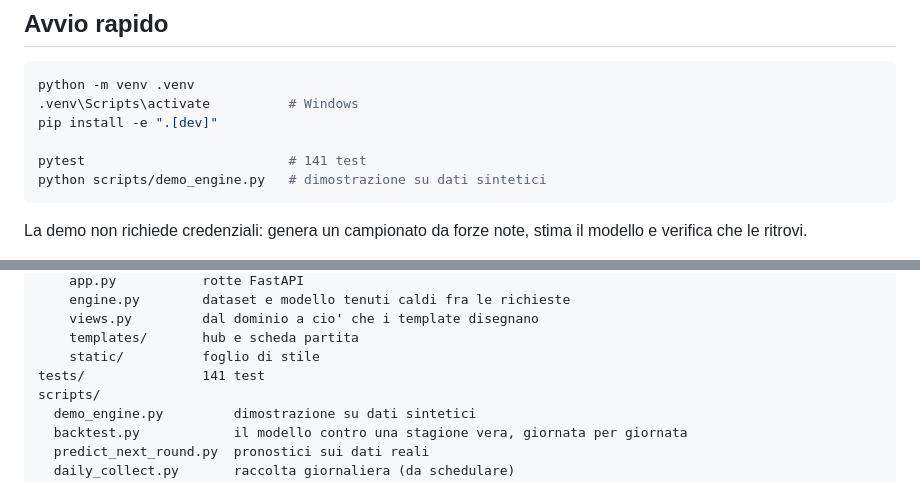
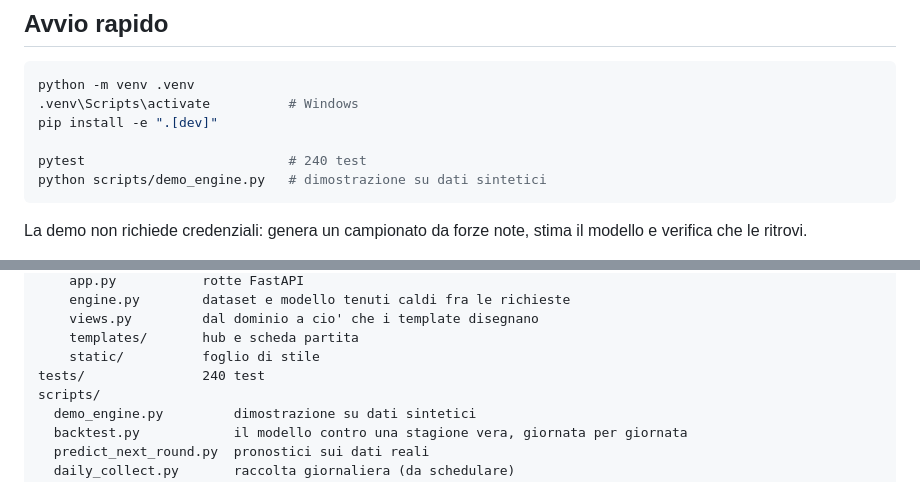
Before and after one commit to flaviofulvi/serie-a-analyzer, a Markdown page: README.md, 2 parts joined by grey strips. GitHub-like rendering.

````diff
--- a/README.md
+++ b/README.md
@@ -44,7 +44,7 @@ python -m venv .venv
 .venv\Scripts\activate          # Windows
 pip install -e ".[dev]"
 
-pytest                          # 141 test
+pytest                          # 240 test
 python scripts/demo_engine.py   # dimostrazione su dati sintetici
 ```
 
@@ -294,7 +294,7 @@ src/serie_a_analyzer/
     views.py         dal dominio a cio' che i template disegnano
     templates/       hub e scheda partita
     static/          foglio di stile
-tests/               141 test
+tests/               240 test
 scripts/
   demo_engine.py         dimostrazione su dati sintetici
   backtest.py            il modello contro una stagione vera, giornata per giornata
````
Also changed, not shown: CLAUDE.md (+24 -6 lines).
